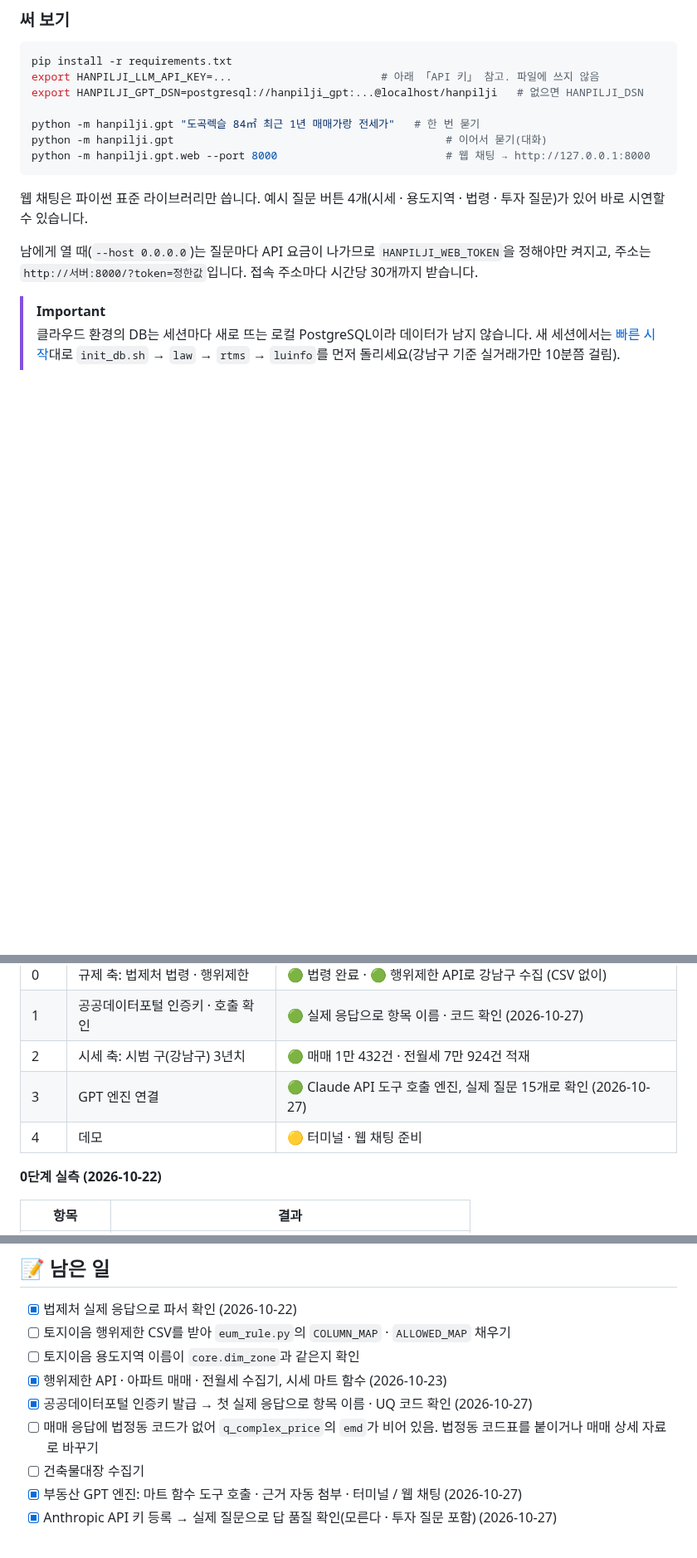
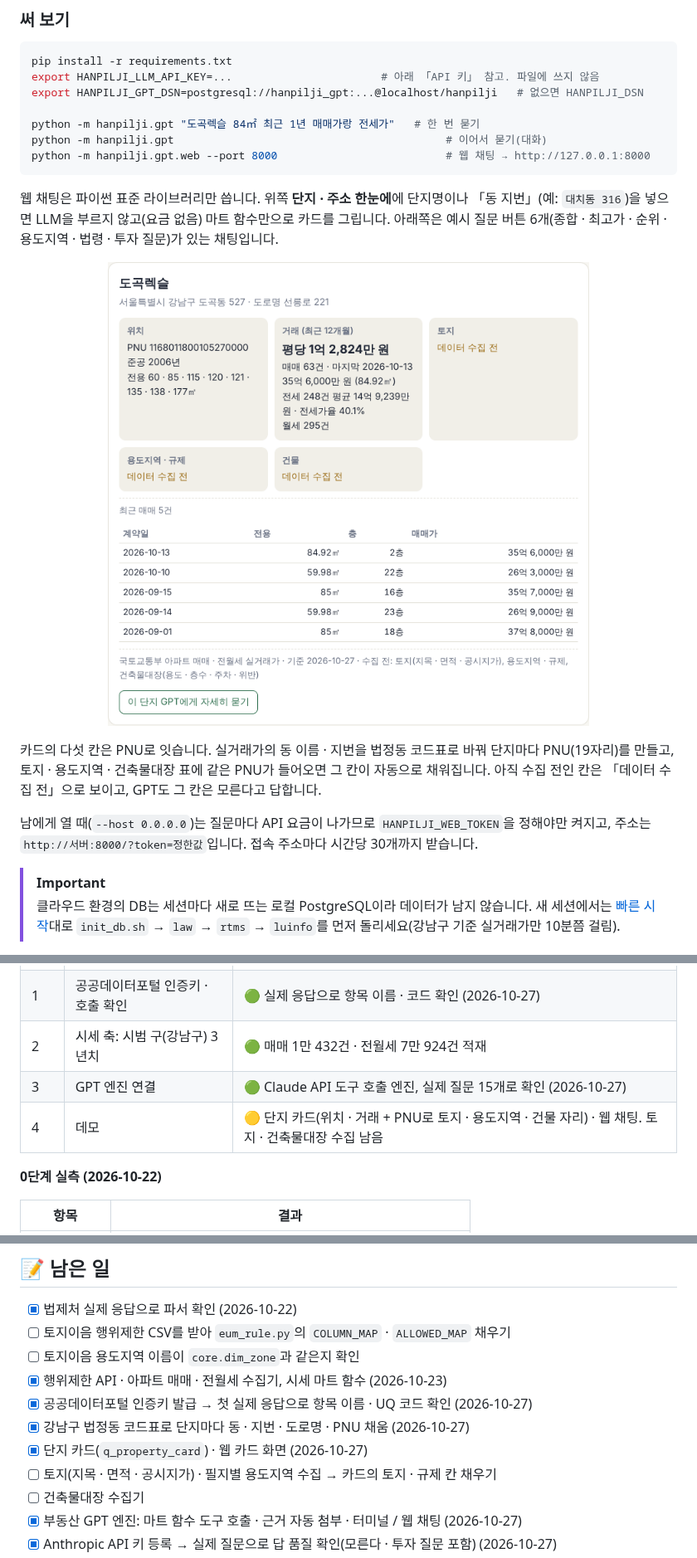
Before and after one commit to achul1026/hanpilji, a Markdown page: README.md, 3 parts joined by grey strips. Shown at 83% size. Rendered like a GitHub page; pictures changed too: docs/assets/demo_card.png (added); blank space fills up the shorter version.

````diff
--- a/README.md
+++ b/README.md
@@ -166,7 +167,11 @@ python -m hanpilji.gpt                                          # 이어서 묻
 python -m hanpilji.gpt.web --port 8000                          # 웹 채팅 → http://127.0.0.1:8000
 ```
 
-웹 채팅은 파이썬 표준 라이브러리만 씁니다. 예시 질문 버튼 4개(시세 · 용도지역 · 법령 · 투자 질문)가 있어 바로 시연할 수 있습니다.
+웹 채팅은 파이썬 표준 라이브러리만 씁니다. 위쪽 **단지 · 주소 한눈에**에 단지명이나 「동 지번」(예: `대치동 316`)을 넣으면 LLM을 부르지 않고(요금 없음) 마트 함수만으로 카드를 그립니다. 아래쪽은 예시 질문 버튼 6개(종합 · 최고가 · 순위 · 용도지역 · 법령 · 투자 질문)가 있는 채팅입니다.
+
+<p align="center"><img src="docs/assets/demo_card.png" width="720" alt="단지 카드 화면: 위치 · 거래 · 토지 · 용도지역 · 건물 다섯 칸과 최근 매매 5건"></p>
+
+카드의 다섯 칸은 PNU로 잇습니다. 실거래가의 동 이름 · 지번을 법정동 코드표로 바꿔 단지마다 PNU(19자리)를 만들고, 토지 · 용도지역 · 건축물대장 표에 같은 PNU가 들어오면 그 칸이 자동으로 채워집니다. 아직 수집 전인 칸은 「데이터 수집 전」으로 보이고, GPT도 그 칸은 모른다고 답합니다.
 
 남에게 열 때(`--host 0.0.0.0`)는 질문마다 API 요금이 나가므로 `HANPILJI_WEB_TOKEN`을 정해야만 켜지고, 주소는 `http://서버:8000/?token=정한값`입니다. 접속 주소마다 시간당 30개까지 받습니다.
 
@@ -204,7 +209,7 @@ python -m hanpilji.gpt.web --port 8000                          # 웹 채팅 →
 | 1 | 공공데이터포털 인증키 · 호출 확인 | 🟢 실제 응답으로 항목 이름 · 코드 확인 (2026-10-27) |
 | 2 | 시세 축: 시범 구(강남구) 3년치 | 🟢 매매 1만 432건 · 전월세 7만 924건 적재 |
 | 3 | GPT 엔진 연결 | 🟢 Claude API 도구 호출 엔진, 실제 질문 15개로 확인 (2026-10-27) |
-| 4 | 데모 | 🟡 터미널 · 웹 채팅 준비 |
+| 4 | 데모 | 🟡 단지 카드(위치 · 거래 + PNU로 토지 · 용도지역 · 건물 자리) · 웹 채팅. 토지 · 건축물대장 수집 남음 |
 
 **0단계 실측 (2026-10-22)**
 
@@ -269,7 +274,9 @@ SELECT * FROM mart.q_complex_price('11680', '도곡렉슬', 84, 12);
 - [ ] 토지이음 용도지역 이름이 `core.dim_zone`과 같은지 확인
 - [x] 행위제한 API · 아파트 매매 · 전월세 수집기, 시세 마트 함수 (2026-10-23)
 - [x] 공공데이터포털 인증키 발급 → 첫 실제 응답으로 항목 이름 · UQ 코드 확인 (2026-10-27)
-- [ ] 매매 응답에 법정동 코드가 없어 `q_complex_price`의 `emd`가 비어 있음. 법정동 코드표를 붙이거나 매매 상세 자료로 바꾸기
+- [x] 강남구 법정동 코드표로 단지마다 동 · 지번 · 도로명 · PNU 채움 (2026-10-27)
+- [x] 단지 카드(`q_property_card`) · 웹 카드 화면 (2026-10-27)
+- [ ] 토지(지목 · 면적 · 공시지가) · 필지별 용도지역 수집 → 카드의 토지 · 규제 칸 채우기
 - [ ] 건축물대장 수집기
 - [x] 부동산 GPT 엔진: 마트 함수 도구 호출 · 근거 자동 첨부 · 터미널 / 웹 채팅 (2026-10-27)
 - [x] Anthropic API 키 등록 → 실제 질문으로 답 품질 확인(모른다 · 투자 질문 포함) (2026-10-27)
````
Also changed, not shown: other parts of README.md (+3 -2 lines), 8 other files.
